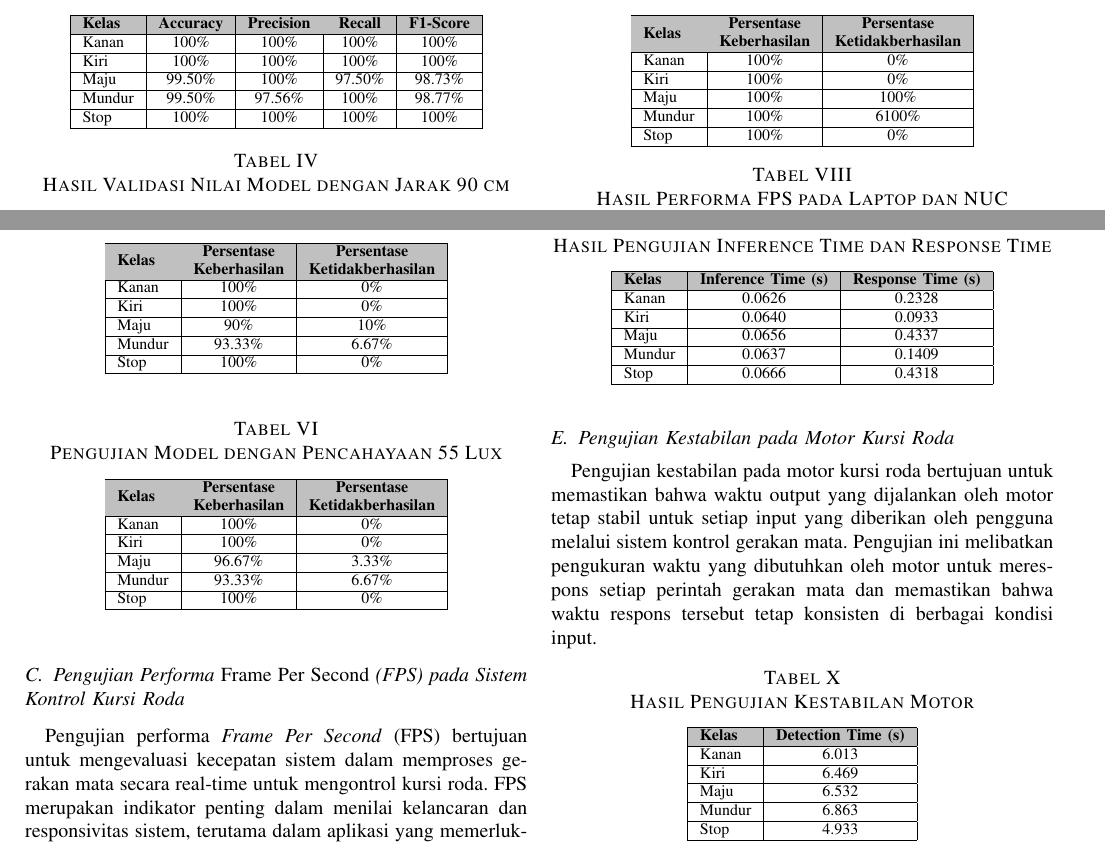
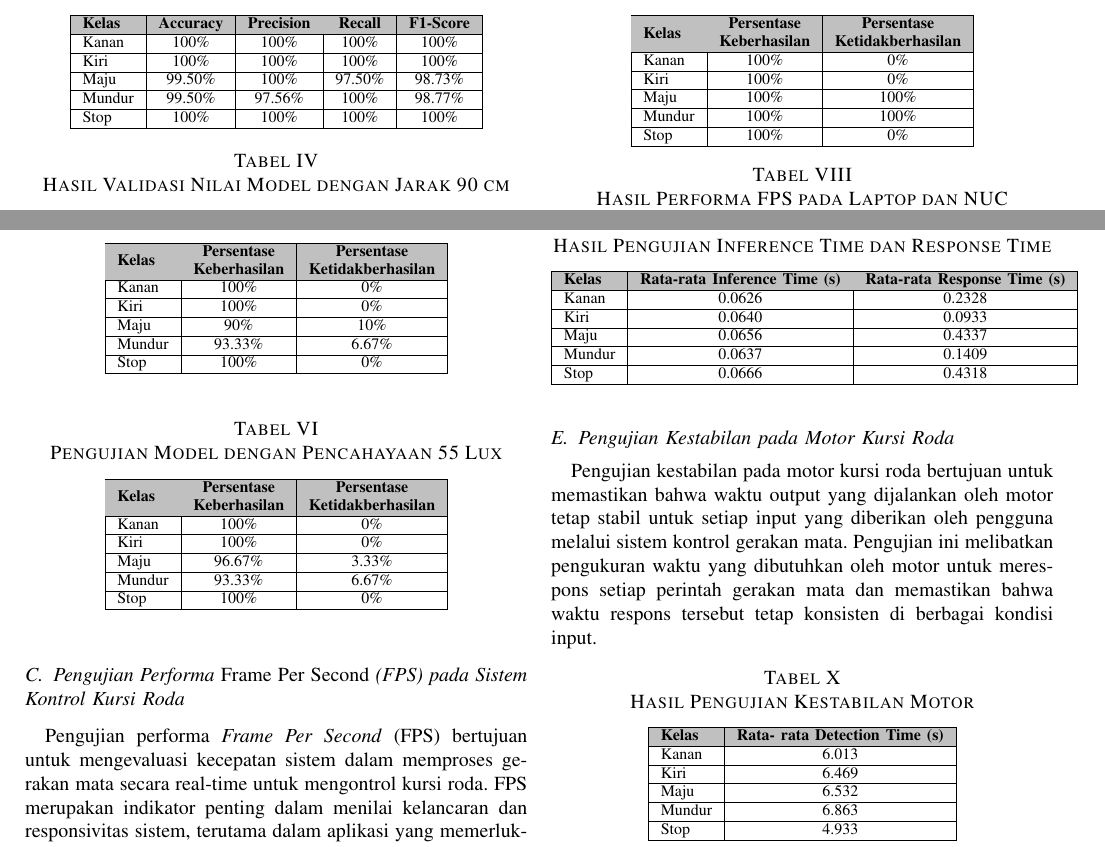
Before and after one commit to evanreynald/Paper-TA, a LaTeX paper (paper-id.tex, which reads konten/id/4-hasil-pembahasan.tex): two parts of page 5 of 6, joined at a grey line, cut so that both start at the same text. Compiled offline with pdfLaTeX.

Commit message:
fix typo

```diff
--- a/konten/id/4-hasil-pembahasan.tex
+++ b/konten/id/4-hasil-pembahasan.tex
@@ -118,7 +118,7 @@ Pada sistem kontrol kursi roda berbasis \emph{gesture} mata, variasi pencahayaan
   Kanan                                                                                                                                                                             & 100\%                                                                                   & 0\%                                                                                         \\ \hline
   Kiri                                                                                                                                                                               & 100\%                                                                                   & 0\%                                                                                         \\ \hline
   Maju                                                                                                                                                                              & 100\%                                                                                    & 100\%                                                                                        \\ \hline
-  Mundur                                                                         & 100\%                                                                                 & 6100\%                                                                                      \\ \hline
+  Mundur                                                                         & 100\%                                                                                 & 100\%                                                                                      \\ \hline
   Stop                                                                                          & 100\%                                                                                   & 0\%                                                                                         \\ \hline
 \end{tabular}
 \end{table}
@@ -154,7 +154,7 @@ Pengujian waktu dari \emph{Inference Time} pada model ke \emph{Response Time} pa
   \begin{tabular}{|l|c|c|}
   \hline
   \rowcolor[HTML]{C0C0C0}
-  \textbf{Kelas} & \textbf{Inference Time (s)} & \textbf{Response Time (s)} \\ \hline
+  \textbf{Kelas} & \textbf{Rata-rata Inference Time (s)} & \textbf{Rata-rata Response Time (s)} \\ \hline
   Kanan           & 0.0626             & 0.2328           \\ \hline
   Kiri           & 0.0640              & 0.0933            \\ \hline
   Maju           & 0.0656               & 0.4337           \\ \hline
@@ -174,7 +174,7 @@ Pengujian kestabilan pada motor kursi roda bertujuan untuk memastikan bahwa wakt
   \begin{tabular}{|l|c|c|}
   \hline
   \rowcolor[HTML]{C0C0C0}
-  \textbf{Kelas} & \textbf{Detection Time (s)}  \\ \hline
+  \textbf{Kelas} & \textbf{Rata- rata Detection Time (s)}  \\ \hline
   Kanan          & 6.013                        \\ \hline
   Kiri           & 6.469                          \\ \hline
   Maju           & 6.532                         \\ \hline
```
